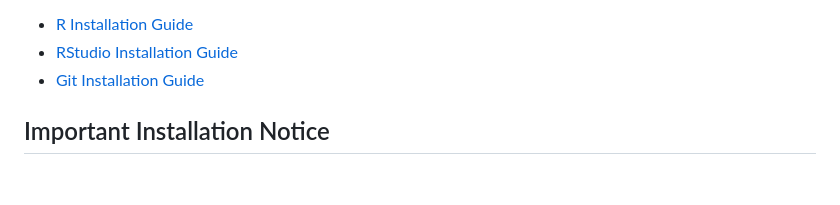
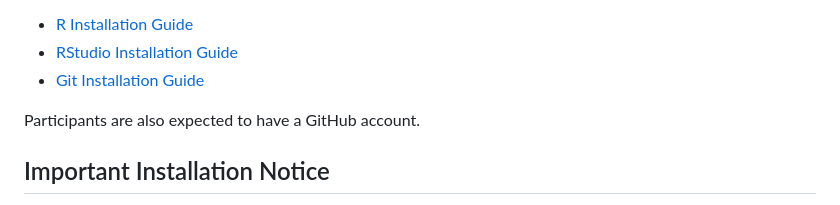
Before and after one commit to CECADBioinformaticsCoreFacility/Basic_R_course_2024, a Markdown page: README.md, the part around the change. Drawn GitHub-style; blank space fills up the shorter version.

```diff
--- a/README.md
+++ b/README.md
@@ -29,6 +29,8 @@ Installation guides:
 - [R Installation Guide](https://cran.r-project.org/)
 - [RStudio Installation Guide](https://www.rstudio.com/products/rstudio/download/)
 - [Git Installation Guide](https://git-scm.com/book/en/v2/Getting-Started-Installing-Git)
+
+Participants are also expected to have a GitHub account.
 
 ## Important Installation Notice
 
```
